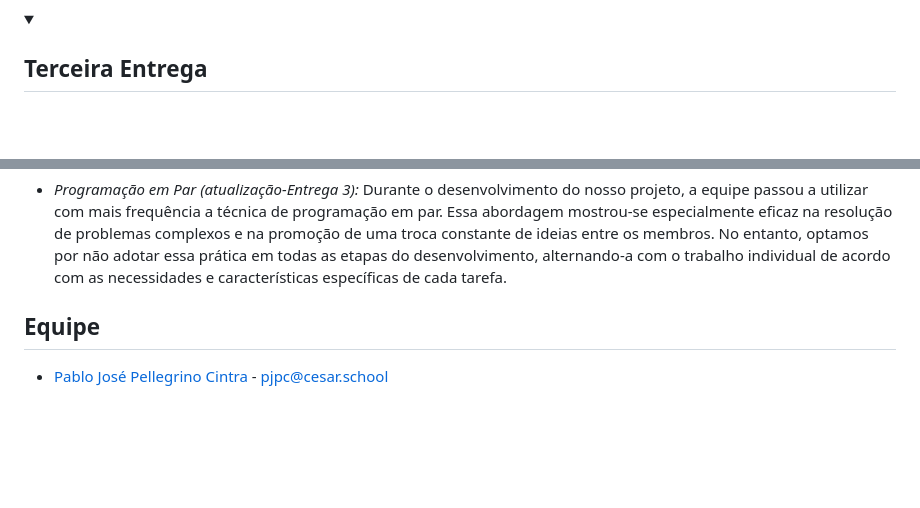
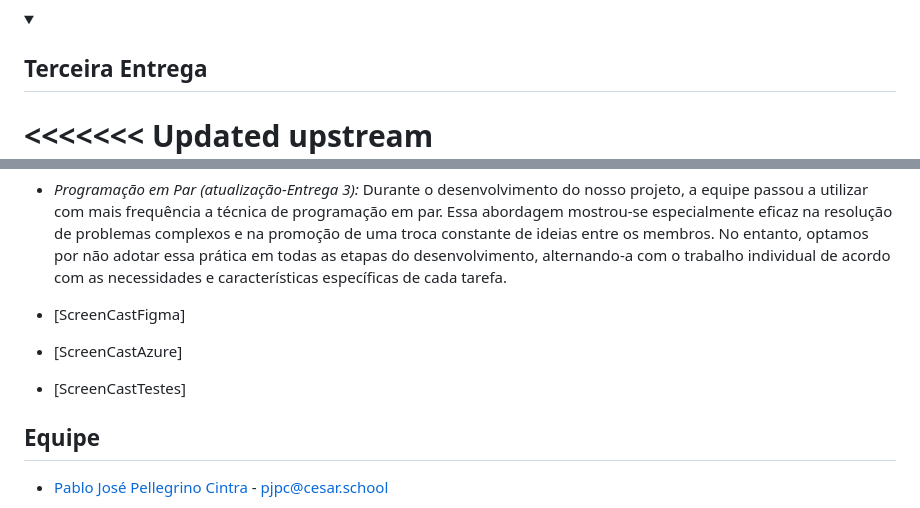
Before and after one commit to joaovictorgcu/projeto_django_fds, a Markdown page: README.md, 2 parts joined by grey strips. Drawn GitHub-style; folded sections open; blank space fills up the shorter version.

```diff
--- a/README.md
+++ b/README.md
@@ -70,5 +70,6 @@ Nosso grupo passou por um momento complicado com a saída de alguns integrantes,
 <details>
 <summary><h2>Terceira Entrega</h2></summary>
 
+<<<<<<< Updated upstream
 ![backlog](<media/entregas/Backlog 2.jpg>)
 ![quadro](<media/entregas/sprint 2.jpg>)
@@ -75,6 +81,12 @@ Nosso grupo passou por um momento complicado com a saída de alguns integrantes,
 
 - *Programação em Par (atualização-Entrega 3):*
 Durante o desenvolvimento do nosso projeto, a equipe passou a utilizar com mais frequência a técnica de programação em par. Essa abordagem mostrou-se especialmente eficaz na resolução de problemas complexos e na promoção de uma troca constante de ideias entre os membros. No entanto, optamos por não adotar essa prática em todas as etapas do desenvolvimento, alternando-a com o trabalho individual de acordo com as necessidades e características específicas de cada tarefa.
+
+- [ScreenCastFigma]
+
+- [ScreenCastAzure]
+
+- [ScreenCastTestes]
 
 </details>
 
```
Also changed, not shown: other parts of README.md (+5 -0 lines), image.png (added), media/entregas/BugTracker2.jpg (added), media/entregas/Quadro 2.jpg (added).
